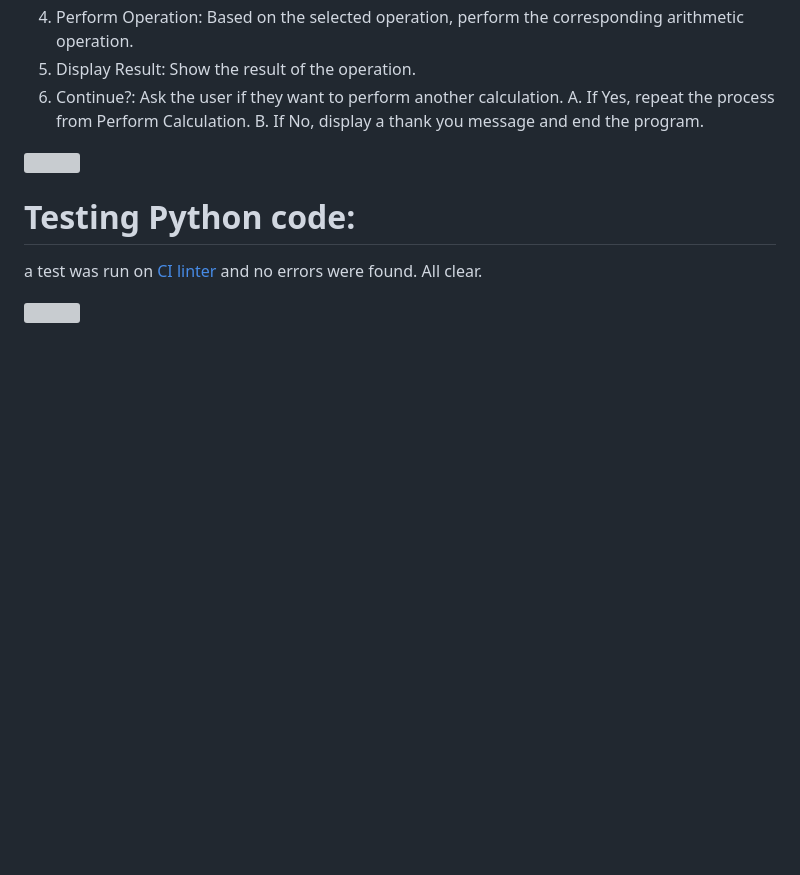
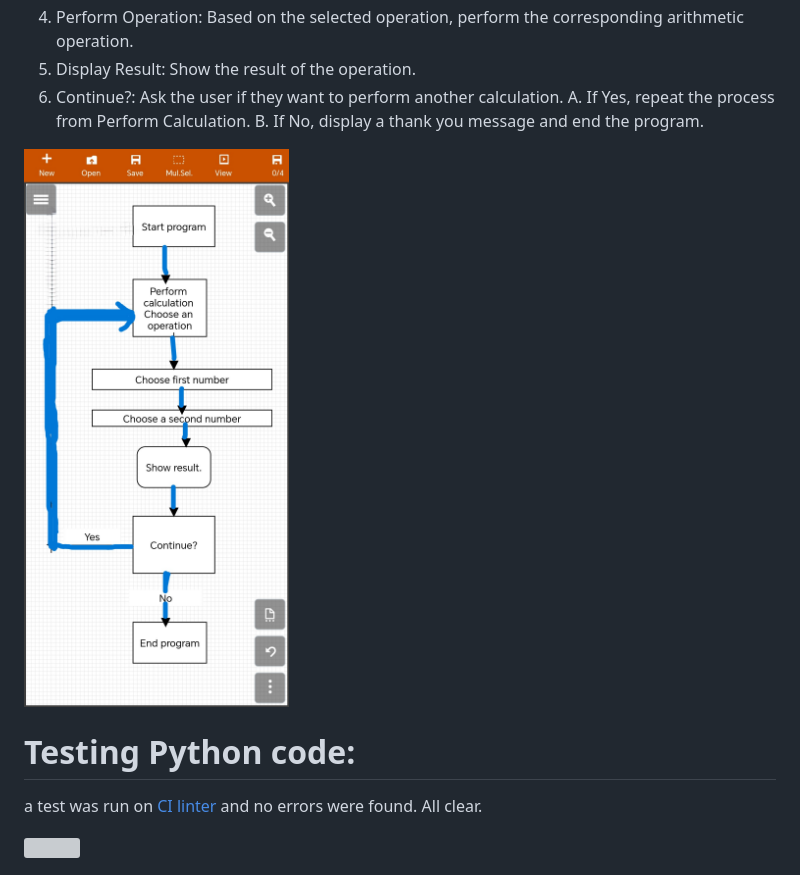
Before and after one commit to NewcoderM/S-Calculator, a Markdown page: README.md, the part around the change. Drawn GitHub-style; blank space fills up the shorter version; grey boxes are pictures that could not be loaded.

Commit message:
correcting logic chart file type

```diff
--- a/README.md
+++ b/README.md
@@ -59,7 +59,7 @@ Get Operation Choice: Prompt the user to select an operation (Add, Subtract, Mul
 A. If Yes, repeat the process from Perform Calculation.
 B. If No, display a thank you message and end the program.
 
-![](media/logic_chart.PNG)
+![](media/logic_chart.jpg)
 
 
 # Testing Python code:
```
